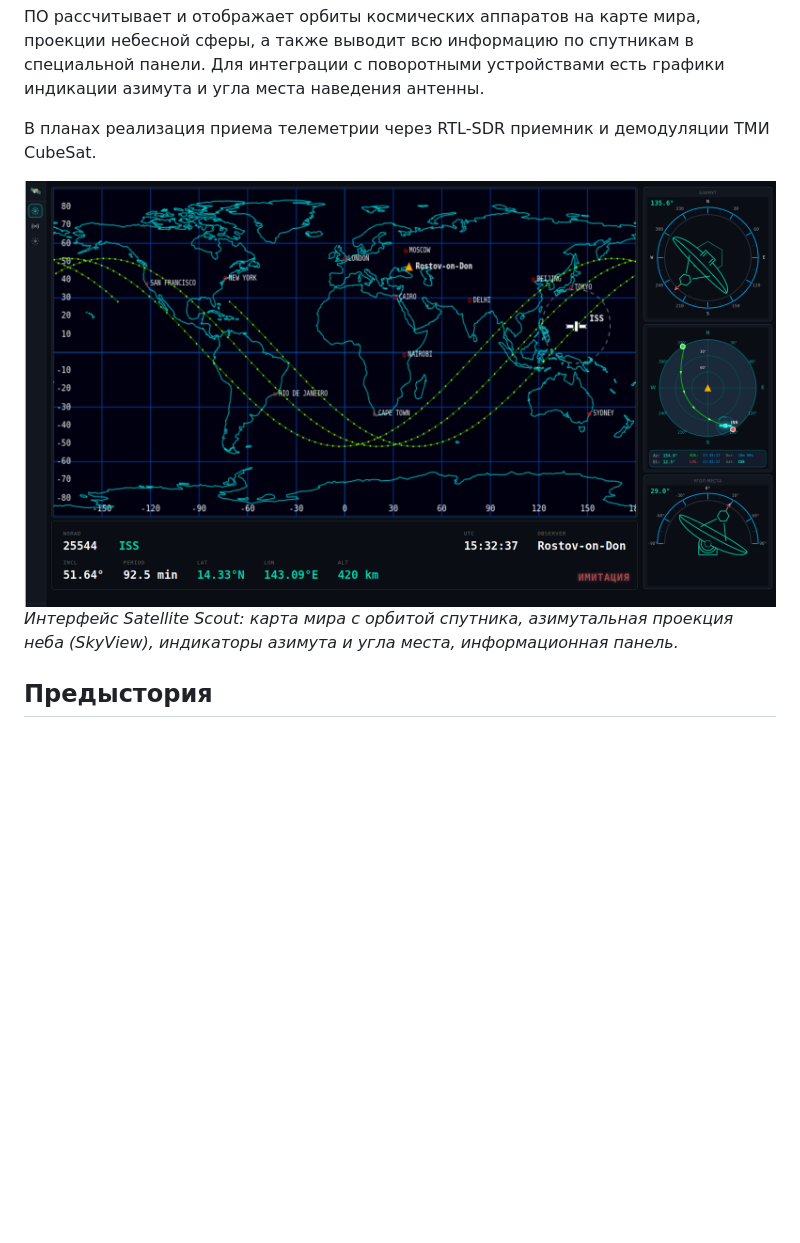
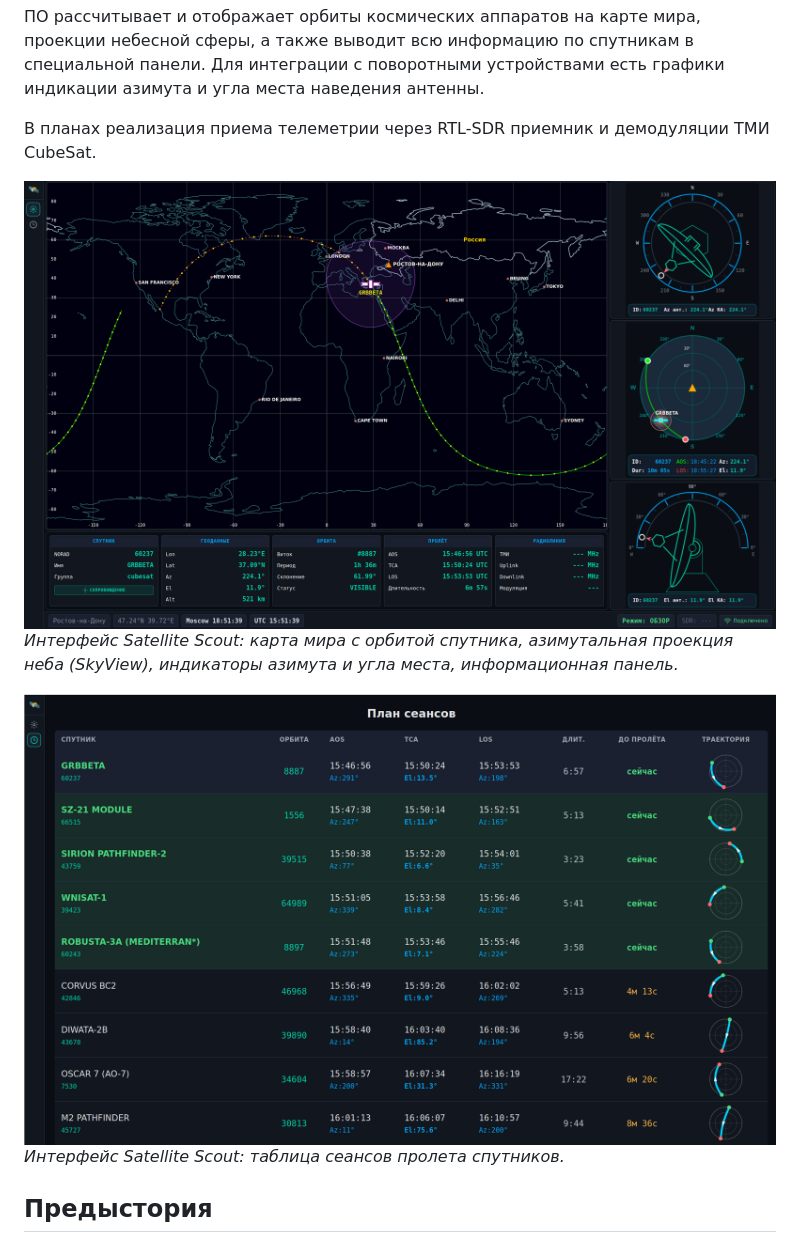
Before and after one commit to art-injener/satellite-scout, a Markdown page: README.md, the part around one of its changes. Drawn GitHub-style; pictures changed too: docs/images/main.png, docs/images/table.png (added); blank space fills up the shorter version.

```diff
--- a/README.md
+++ b/README.md
@@ -9,6 +9,9 @@ Satellite Scout — это кроссплатформенное веб-прил
 
 ![Главный интерфейс приложения](docs/images/main.png)
 *Интерфейс Satellite Scout: карта мира с орбитой спутника, азимутальная проекция неба (SkyView), индикаторы азимута и угла места, информационная панель.*
+
+![Главный интерфейс приложения](docs/images/table.png)
+*Интерфейс Satellite Scout: таблица сеансов пролета спутников.*
 
 ## Предыстория
 
```
Also changed, not shown: other parts of README.md (+9 -9 lines), 16 other files.
